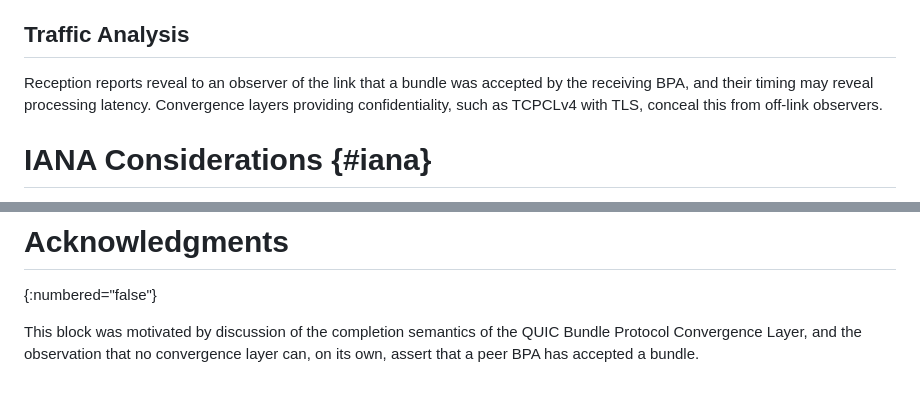
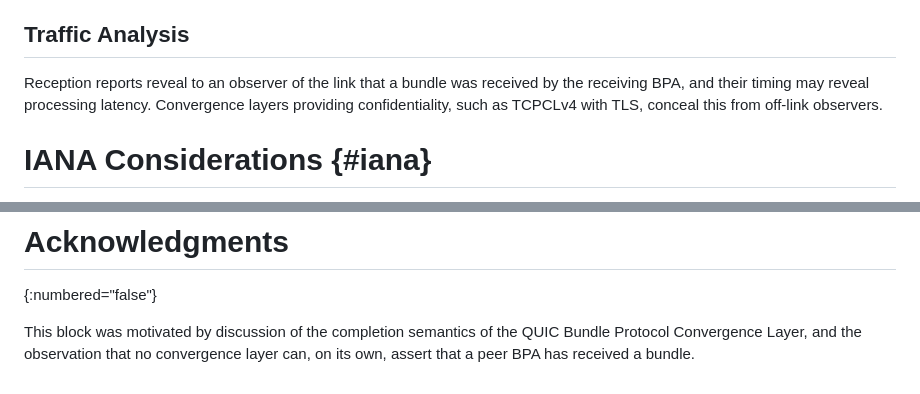
Before and after one commit to ekline/draft-dtn-hop-reception-report, a Markdown page: draft-ek-dtn-hop-reception-report.md, 2 parts joined by grey strips. Drawn GitHub-style.

```diff
--- a/draft-ek-dtn-hop-reception-report.md
+++ b/draft-ek-dtn-hop-reception-report.md
@@ -298,7 +304,7 @@ since they did not exist at the source.
 ## Traffic Analysis
 
 Reception reports reveal to an observer of the link that a bundle was
-accepted by the receiving BPA, and their timing may reveal processing
+received by the receiving BPA, and their timing may reveal processing
 latency. Convergence layers providing confidentiality, such as TCPCLv4 with
 TLS, conceal this from off-link observers.
 
@@ -320,5 +326,5 @@ Protocol Version 7, as follows:
 
 This block was motivated by discussion of the completion semantics of the
 QUIC Bundle Protocol Convergence Layer, and the observation that no
-convergence layer can, on its own, assert that a peer BPA has accepted a
+convergence layer can, on its own, assert that a peer BPA has received a
 bundle.
```
Also changed, not shown: other parts of draft-ek-dtn-hop-reception-report.md (+22 -16 lines).
